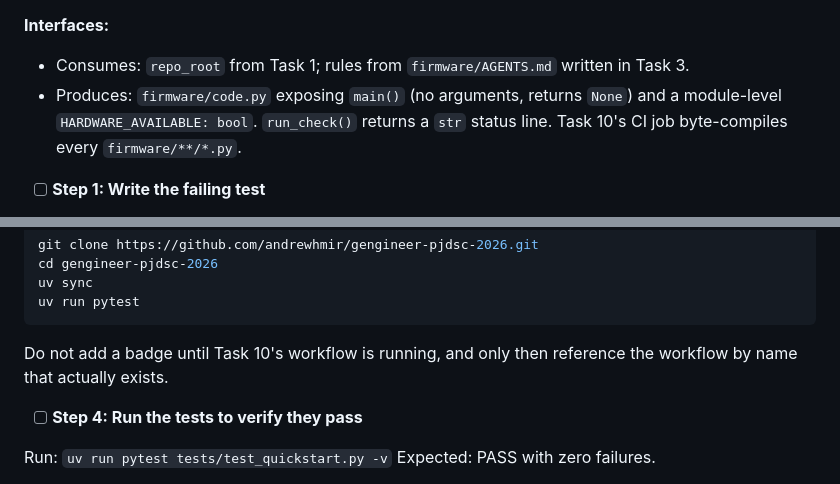
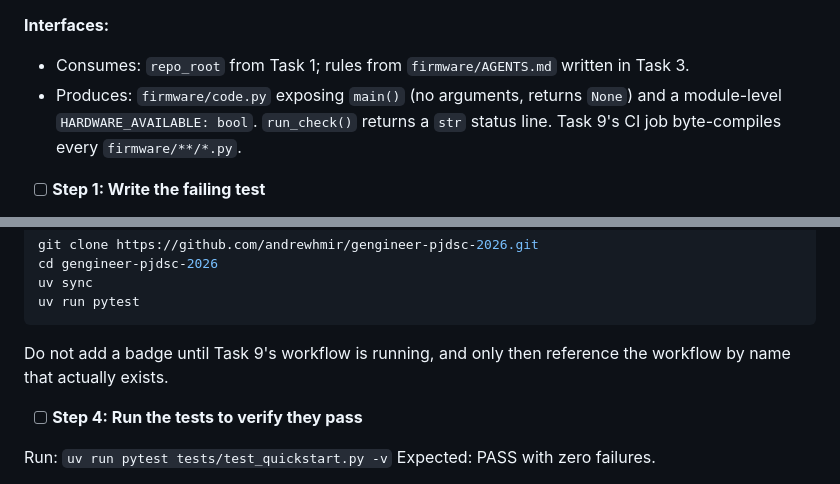
Before and after one commit to andrewhmir/gengineer-pjdsc-2026, a Markdown page: specs/2026-10-10-repo-bootstrap-plan.md, 2 parts joined by grey strips. Rendered like a GitHub page.

Commit message:
docs(specs): correct two stale CI cross-references (Task 10 -> Task 9)

````diff
--- a/specs/2026-10-10-repo-bootstrap-plan.md
+++ b/specs/2026-10-10-repo-bootstrap-plan.md
@@ -688,7 +688,7 @@ git commit -m "docs: add nested agent instruction layer"
 
 **Interfaces:**
 - Consumes: `repo_root` from Task 1; rules from `firmware/AGENTS.md` written in Task 3.
-- Produces: `firmware/code.py` exposing `main()` (no arguments, returns `None`) and a module-level `HARDWARE_AVAILABLE: bool`. `run_check()` returns a `str` status line. Task 10's CI job byte-compiles every `firmware/**/*.py`.
+- Produces: `firmware/code.py` exposing `main()` (no arguments, returns `None`) and a module-level `HARDWARE_AVAILABLE: bool`. `run_check()` returns a `str` status line. Task 9's CI job byte-compiles every `firmware/**/*.py`.
 
 - [ ] **Step 1: Write the failing test**
 
@@ -1219,7 +1219,7 @@ uv sync
 uv run pytest
 ```
 
-Do not add a badge until Task 10's workflow is running, and only then reference the workflow by name that actually exists.
+Do not add a badge until Task 9's workflow is running, and only then reference the workflow by name that actually exists.
 
 - [ ] **Step 4: Run the tests to verify they pass**
 
````
